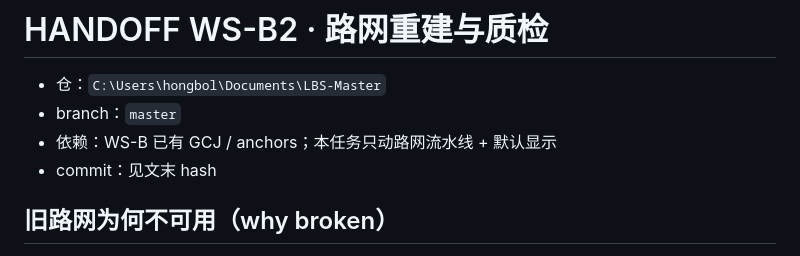
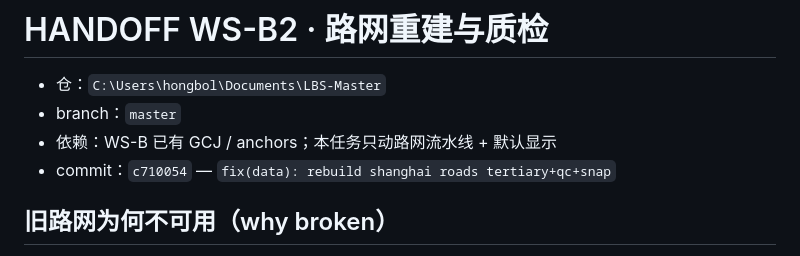
Before and after one commit to hbl28167-glitch/LBS-Master, a Markdown page: docs/HANDOFF-WS-B2.md, the part around the change. Rendered like a GitHub page.

Commit message:
docs: pin HANDOFF-WS-B2 commit hash

```diff
--- a/docs/HANDOFF-WS-B2.md
+++ b/docs/HANDOFF-WS-B2.md
@@ -3,7 +3,7 @@
 - 仓：`C:\Users\hongbol\Documents\LBS-Master`
 - branch：`master`
 - 依赖：WS-B 已有 GCJ / anchors；本任务只动路网流水线 + 默认显示
-- commit：见文末 hash
+- commit：`c710054` — `fix(data): rebuild shanghai roads tertiary+qc+snap`
 
 ## 旧路网为何不可用（why broken）
 
```
